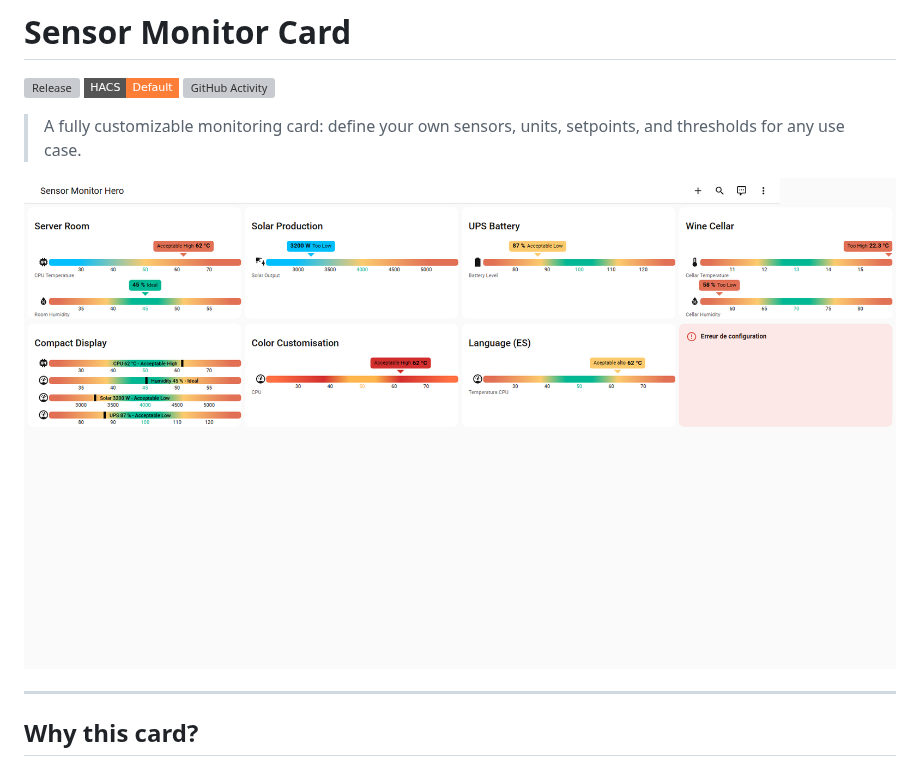
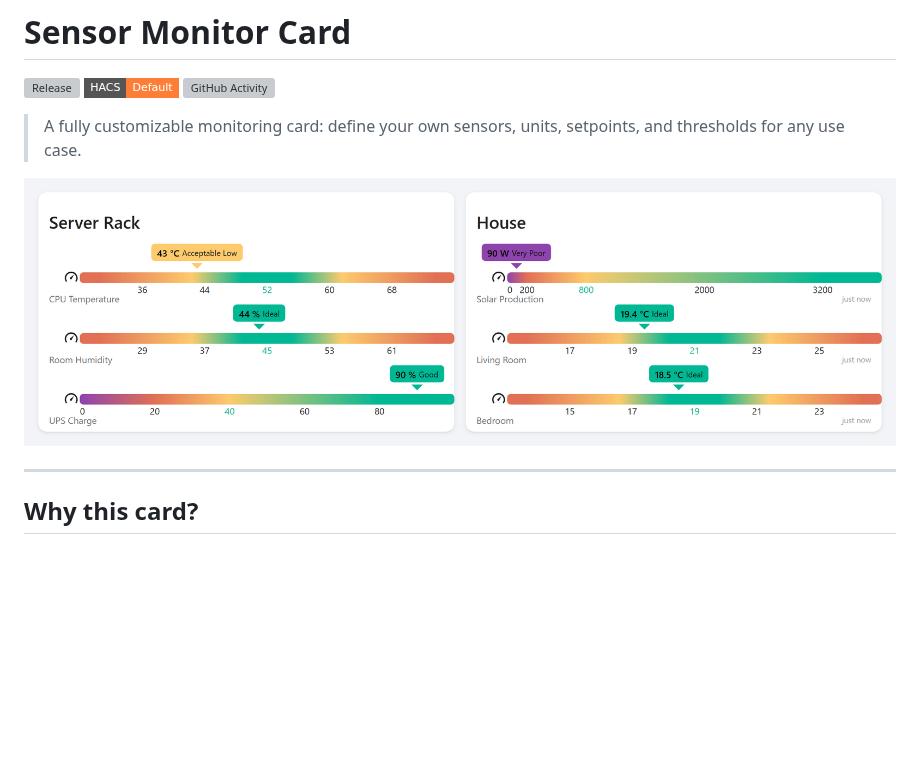
Before and after one commit to wilsto/sensor-monitor-card, a Markdown page: README.md, the part around the change. Drawn GitHub-style; pictures changed too: example/hero.gif (added); badges without logos; blank space fills up the shorter version; grey boxes are pictures that could not be loaded.

```diff
--- a/README.md
+++ b/README.md
@@ -4,7 +4,7 @@
 
 > A fully customizable monitoring card: define your own sensors, units, setpoints, and thresholds for any use case.
 
-![screenshot](example/hero.png)
+![screenshot](example/hero.gif)
 
 ---
 
```
Also changed, not shown: CHANGELOG.md (+10 -0 lines), 4 other files.
